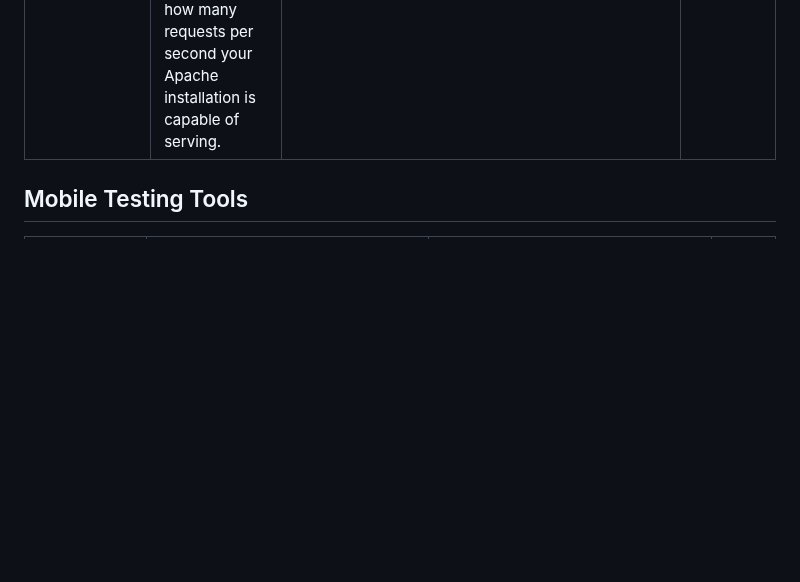
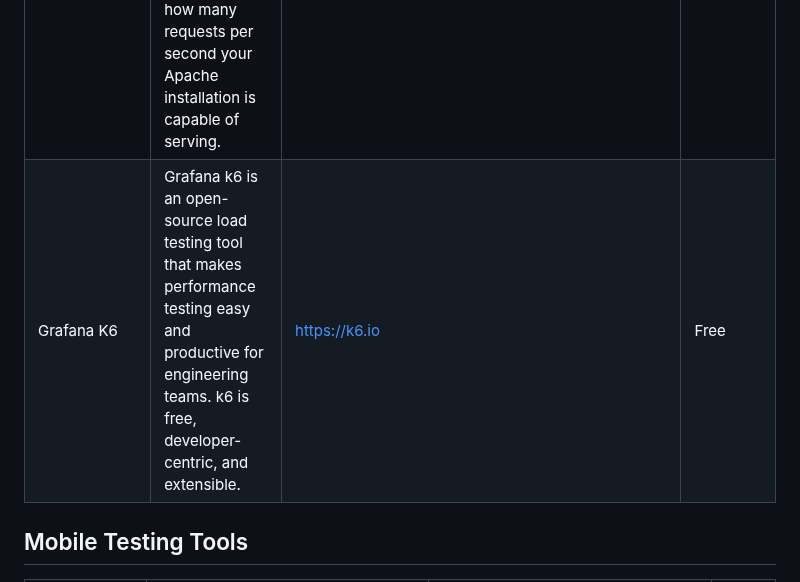
Before and after one commit to ZoranPandovski/awesome-testing-tools, a Markdown page: readme.md, the part around the change. Rendered like a GitHub page; blank space fills up the shorter version.

Commit message:
Added Graffana K6 under load testing

```diff
--- a/readme.md
+++ b/readme.md
@@ -80,6 +80,8 @@ If we are missing some awesome testing tool that you already know, follow our [c
 | Gatling | Gatling is an open-source load and performance testing framework based on Scala, Akka and Netty. It is known for it's high performance, ready-to-present HTML reports, scenario recorder and developer-friendly DSL. | https://gatling.io/ | Free |
 | Locust | Define user behaviour with Python code, and swarm your system with millions of simultaneous users. | https://locust.io/ | Free |
 | ApacheBench | ab is a tool for benchmarking your Apache Hypertext Transfer Protocol (HTTP) server. It is designed to give you an impression of how your current Apache installation performs. This especially shows you how many requests per second your Apache installation is capable of serving. | https://httpd.apache.org/docs/2.4/programs/ab.html | Free |
+| Grafana K6 | Grafana k6 is an open-source load testing tool that makes performance testing easy and productive for engineering teams. k6 is free, developer-centric, and extensible. | https://k6.io | Free |
+
 
 ## Mobile Testing Tools
 
```
